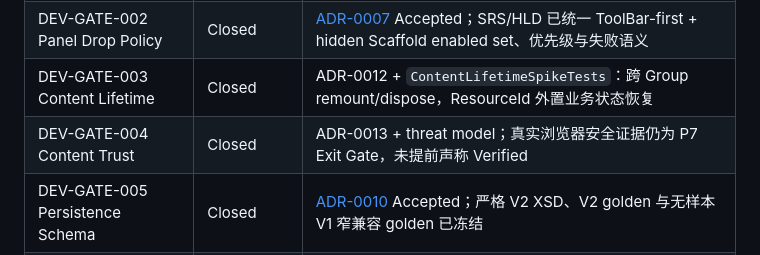
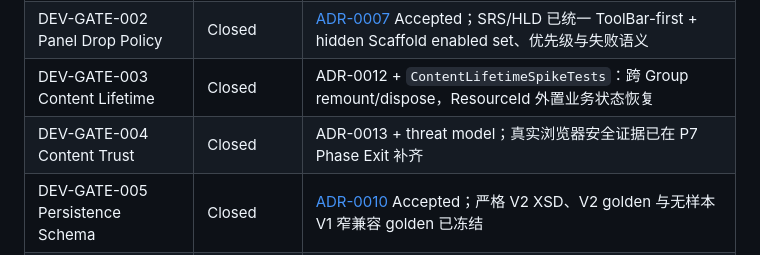
Before and after one commit to HestiaLab/Atlas, a Markdown page: docs/requirements-traceability.md, the part around one of its changes. Rendered like a GitHub page.

Commit message:
docs(content): verify P7 phase exit

```diff
--- a/docs/requirements-traceability.md
+++ b/docs/requirements-traceability.md
@@ -33,7 +33,7 @@
 | DEV-GATE-001 Repository Baseline | Closed | ADR-0001 Accepted；restore/build/test/format/npm/pack 本地验证通过 |
 | DEV-GATE-002 Panel Drop Policy | Closed | [ADR-0007](./adr/0007-panel-drop-policy.md) Accepted；SRS/HLD 已统一 ToolBar-first + hidden Scaffold enabled set、优先级与失败语义 |
 | DEV-GATE-003 Content Lifetime | Closed | ADR-0012 + `ContentLifetimeSpikeTests`：跨 Group remount/dispose，ResourceId 外置业务状态恢复 |
-| DEV-GATE-004 Content Trust | Closed | ADR-0013 + threat model；真实浏览器安全证据仍为 P7 Exit Gate，未提前声称 Verified |
+| DEV-GATE-004 Content Trust | Closed | ADR-0013 + threat model；真实浏览器安全证据已在 P7 Phase Exit 补齐 |
 | DEV-GATE-005 Persistence Schema | Closed | [ADR-0010](./adr/0010-persistence-schema-and-v1-compatibility.md) Accepted；严格 V2 XSD、V2 golden 与无样本 V1 窄兼容 golden 已冻结 |
 | DEV-GATE-006 Traceability Baseline | Evidence Ready | 本文件已建立；SRS OI-003/OI-005 仍待勘误 |
 
```
Also changed, not shown: other parts of docs/requirements-traceability.md (+2 -1 lines), docs/evidence/p7-content-lifetime-security.md (added, +65 -0 lines).
